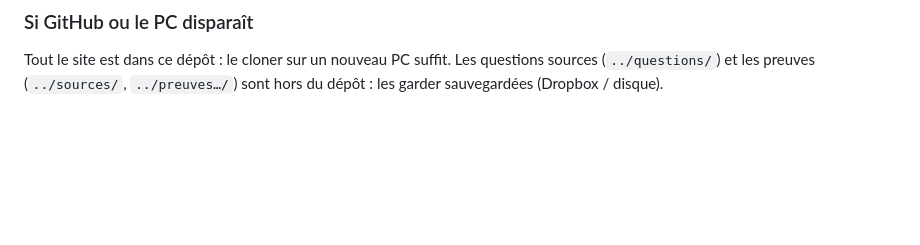
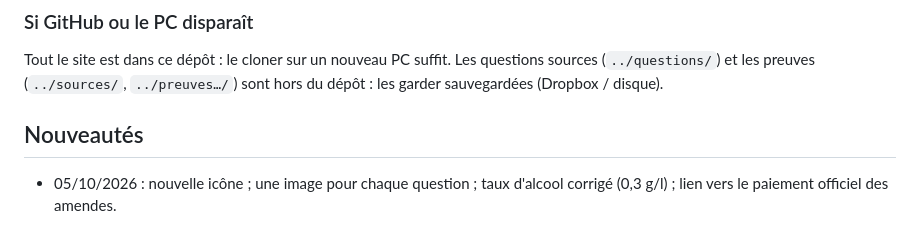
Before and after one commit to Ah6259/code-route-tunisie, a Markdown page: README.md, the part around the change. Drawn GitHub-style; blank space fills up the shorter version.

Commit message:
Update workflow : CLAUDE.md, README et guide a jour (05/10/2026 soir : icone, gratuit, automatisation, verifications)
Co-Authored-By: Claude Opus 5.5 <noreply@anthropic.com>

```diff
--- a/README.md
+++ b/README.md
@@ -95,3 +95,6 @@ L'année des titres, du © et la date « vérifié le » changent seules au prem
 ### Si GitHub ou le PC disparaît
 Tout le site est dans ce dépôt : le cloner sur un nouveau PC suffit. Les questions sources (`../questions/`) et les
 preuves (`../sources/`, `../preuves…/`) sont hors du dépôt : les garder sauvegardées (Dropbox / disque).
+
+## Nouveautés
+- 05/10/2026 : nouvelle icône ; une image pour chaque question ; taux d'alcool corrigé (0,3 g/l) ; lien vers le paiement officiel des amendes.
```
Also changed, not shown: CLAUDE.md (+9 -0 lines), GUIDE.md (+5 -0 lines).
